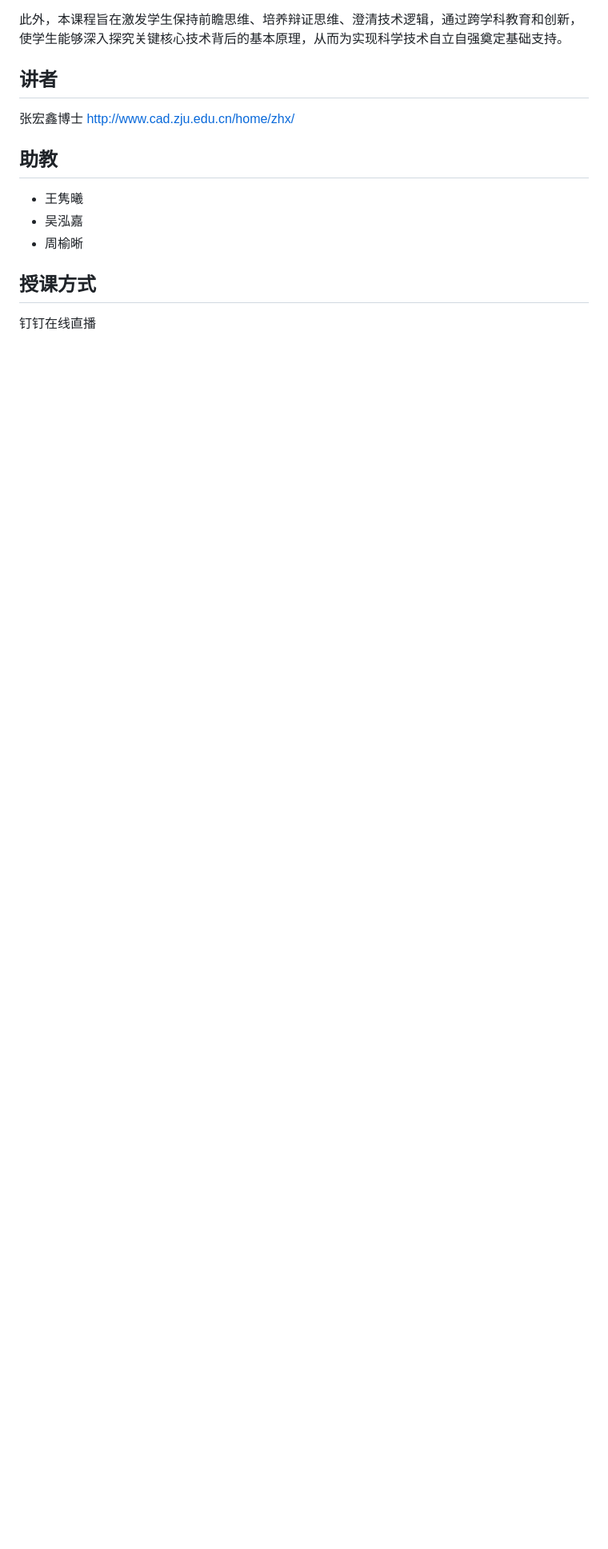
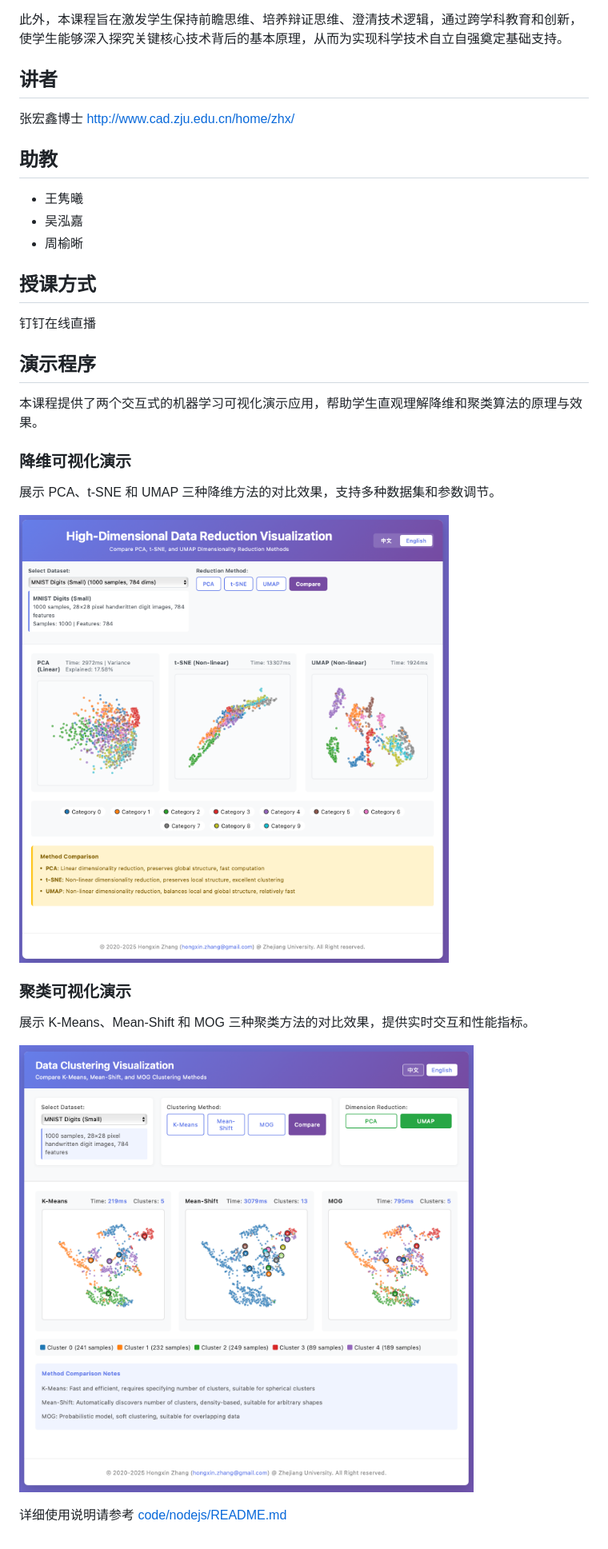
Before and after one commit to hongxin/vizmodeling, a Markdown page: README_cn.md, the part around the change. Shown at 80% size. Drawn GitHub-style; pictures changed too: image/clustering-viz-demo.png (added), image/dimreduction-viz-demo.png (added); blank space fills up the shorter version.

Commit message:
add some images and update readme files

```diff
--- a/README_cn.md
+++ b/README_cn.md
@@ -31,3 +31,19 @@
 
 ## 授课方式
 钉钉在线直播
+
+## 演示程序
+
+本课程提供了两个交互式的机器学习可视化演示应用，帮助学生直观理解降维和聚类算法的原理与效果。
+
+### 降维可视化演示
+展示 PCA、t-SNE 和 UMAP 三种降维方法的对比效果，支持多种数据集和参数调节。
+
+![降维可视化演示](image/dimreduction-viz-demo.png)
+
+### 聚类可视化演示
+展示 K-Means、Mean-Shift 和 MOG 三种聚类方法的对比效果，提供实时交互和性能指标。
+
+![聚类可视化演示](image/clustering-viz-demo.png)
+
+详细使用说明请参考 [code/nodejs/README.md](code/nodejs/README.md)
```
Also changed, not shown: README.md (+16 -0 lines), 1 other file.
